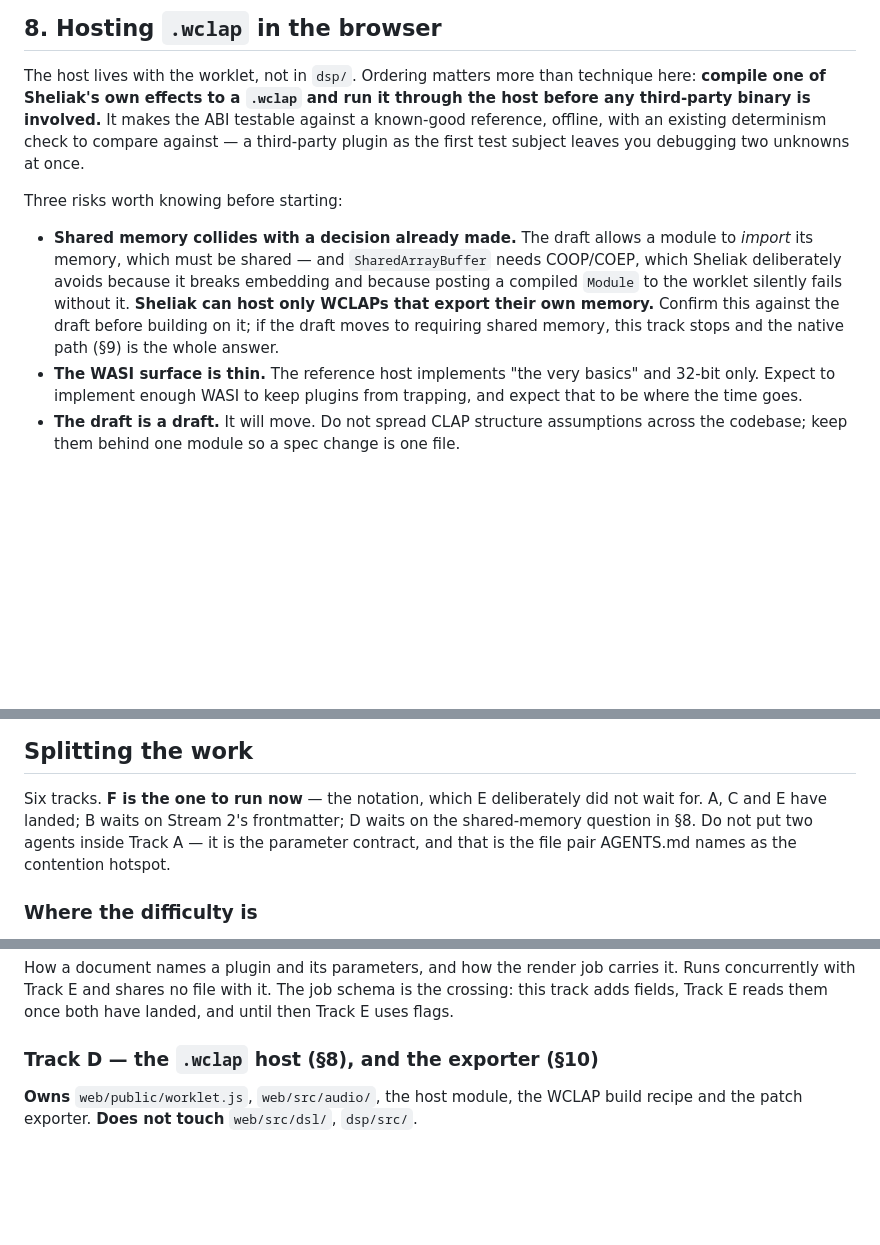
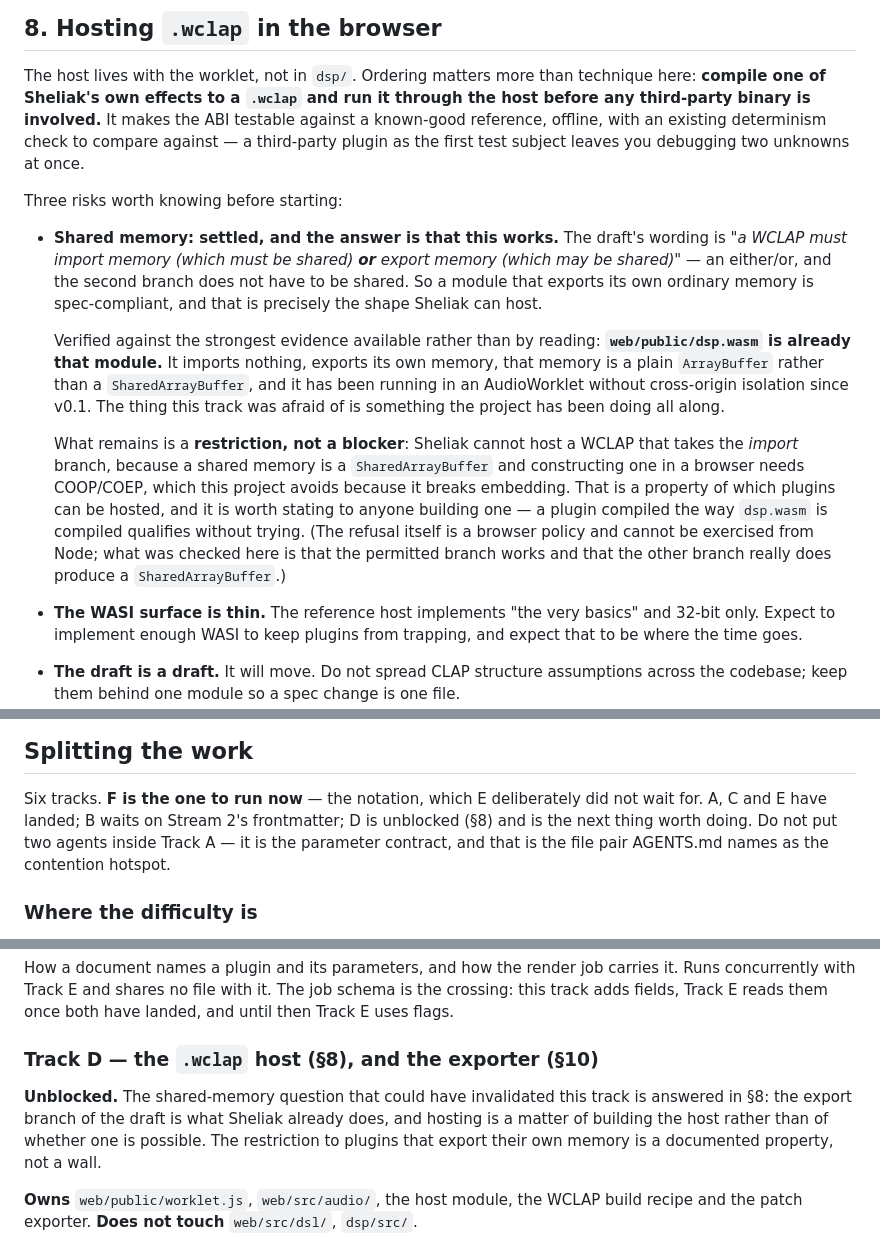
Before and after one commit to ayatough/Sheliak, a Markdown page: docs/workstreams.md, 3 parts joined by grey strips. Rendered like a GitHub page; blank space fills up the shorter version.

Commit message:
Settle the shared-memory question that could have killed the browser host
§8 said to confirm this before writing any code, because a WCLAP that must
import a shared memory would need COOP/COEP, which this project avoids, and
that would have ended the track. The draft's wording turns out to be an
either/or: "must import memory (which must be shared) **or** export memory
(which may be shared)".

The second branch is not merely permitted, it is what Sheliak already does.
`dsp.wasm` imports nothing, exports its own memory, that memory is a plain
ArrayBuffer, and it has been running in an AudioWorklet without cross-origin
isolation since v0.1. Checked rather than read: the module's own import and
export lists say so.

So the track is unblocked, and what is left is a restriction worth telling
anyone building a plugin — Sheliak can host a WCLAP that exports its own
memory, and cannot host one that imports a shared one. A plugin compiled the
way `dsp.wasm` is compiled qualifies without trying.

Recorded honestly about what was not tested: the refusal is a browser policy
and cannot be exercised from Node. What ran here is that the permitted branch
works, and that the other branch really does produce a SharedArrayBuffer.

Co-Authored-By: Claude Opus 5 <noreply@anthropic.com>
Claude-Session: https://claude.ai/code/session_01A2sKWdCUiMReybcmzmoA5F

```diff
--- a/docs/workstreams.md
+++ b/docs/workstreams.md
@@ -780,13 +780,28 @@ you debugging two unknowns at once.
 
 Three risks worth knowing before starting:
 
-- **Shared memory collides with a decision already made.** The draft allows a
-  module to *import* its memory, which must be shared — and `SharedArrayBuffer`
-  needs COOP/COEP, which Sheliak deliberately avoids because it breaks embedding
-  and because posting a compiled `Module` to the worklet silently fails without
-  it. **Sheliak can host only WCLAPs that export their own memory.** Confirm this
-  against the draft before building on it; if the draft moves to requiring shared
-  memory, this track stops and the native path (§9) is the whole answer.
+- **Shared memory: settled, and the answer is that this works.** The draft's
+  wording is *"a WCLAP must import memory (which must be shared) **or** export
+  memory (which may be shared)"* — an either/or, and the second branch does not
+  have to be shared. So a module that exports its own ordinary memory is
+  spec-compliant, and that is precisely the shape Sheliak can host.
+
+  Verified against the strongest evidence available rather than by reading:
+  **`web/public/dsp.wasm` is already that module.** It imports nothing, exports
+  its own memory, that memory is a plain `ArrayBuffer` rather than a
+  `SharedArrayBuffer`, and it has been running in an AudioWorklet without
+  cross-origin isolation since v0.1. The thing this track was afraid of is
+  something the project has been doing all along.
+
+  What remains is a **restriction, not a blocker**: Sheliak cannot host a WCLAP
+  that takes the *import* branch, because a shared memory is a
+  `SharedArrayBuffer` and constructing one in a browser needs COOP/COEP, which
+  this project avoids because it breaks embedding. That is a property of which
+  plugins can be hosted, and it is worth stating to anyone building one — a
+  plugin compiled the way `dsp.wasm` is compiled qualifies without trying.
+  (The refusal itself is a browser policy and cannot be exercised from Node;
+  what was checked here is that the permitted branch works and that the other
+  branch really does produce a `SharedArrayBuffer`.)
 - **The WASI surface is thin.** The reference host implements "the very basics"
   and 32-bit only. Expect to implement enough WASI to keep plugins from trapping,
   and expect that to be where the time goes.
@@ -1145,7 +1160,7 @@ Still true after landing: none of these were touched.
 
 Six tracks. **F is the one to run now** — the notation, which E deliberately
 did not wait for. A, C and E have landed; B waits on Stream 2's
-frontmatter; D waits on the shared-memory question in §8. Do not put two agents inside Track A — it is the
+frontmatter; D is unblocked (§8) and is the next thing worth doing. Do not put two agents inside Track A — it is the
 parameter contract, and that is the file pair AGENTS.md names as the contention
 hotspot.
 
@@ -1254,6 +1269,12 @@ and until then Track E uses flags.
 
 ### Track D — the `.wclap` host (§8), and the exporter (§10)
 
+**Unblocked.** The shared-memory question that could have invalidated this track
+is answered in §8: the export branch of the draft is what Sheliak already does,
+and hosting is a matter of building the host rather than of whether one is
+possible. The restriction to plugins that export their own memory is a
+documented property, not a wall.
+
 **Owns** `web/public/worklet.js`, `web/src/audio/`, the host module, the WCLAP
 build recipe and the patch exporter.
 **Does not touch** `web/src/dsl/`, `dsp/src/`.
```
